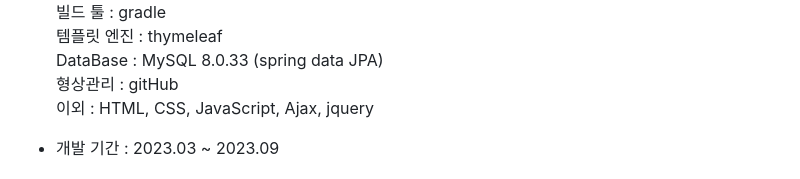
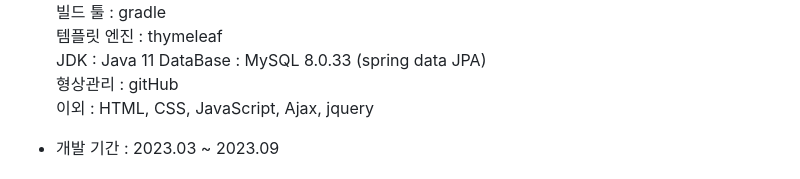
Before and after one commit to nagnebro/KH-final-project, a Markdown page: README.md, the part around the change printed below. Rendered like a GitHub page.

```diff
--- a/README.md
+++ b/README.md
@@ -4,6 +4,7 @@
   프레임워크 : spring boot 2.7.6 <br>
   빌드 툴 : gradle <br>
   템플릿 엔진 : thymeleaf <br>
+  JDK : Java 11
   DataBase : MySQL 8.0.33 (spring data JPA) <br>
   형상관리 : gitHub <br>
   이외 : HTML, CSS, JavaScript, Ajax, jquery <br>
```
Also changed, not shown: other parts of README.md (+1 -1 lines).
